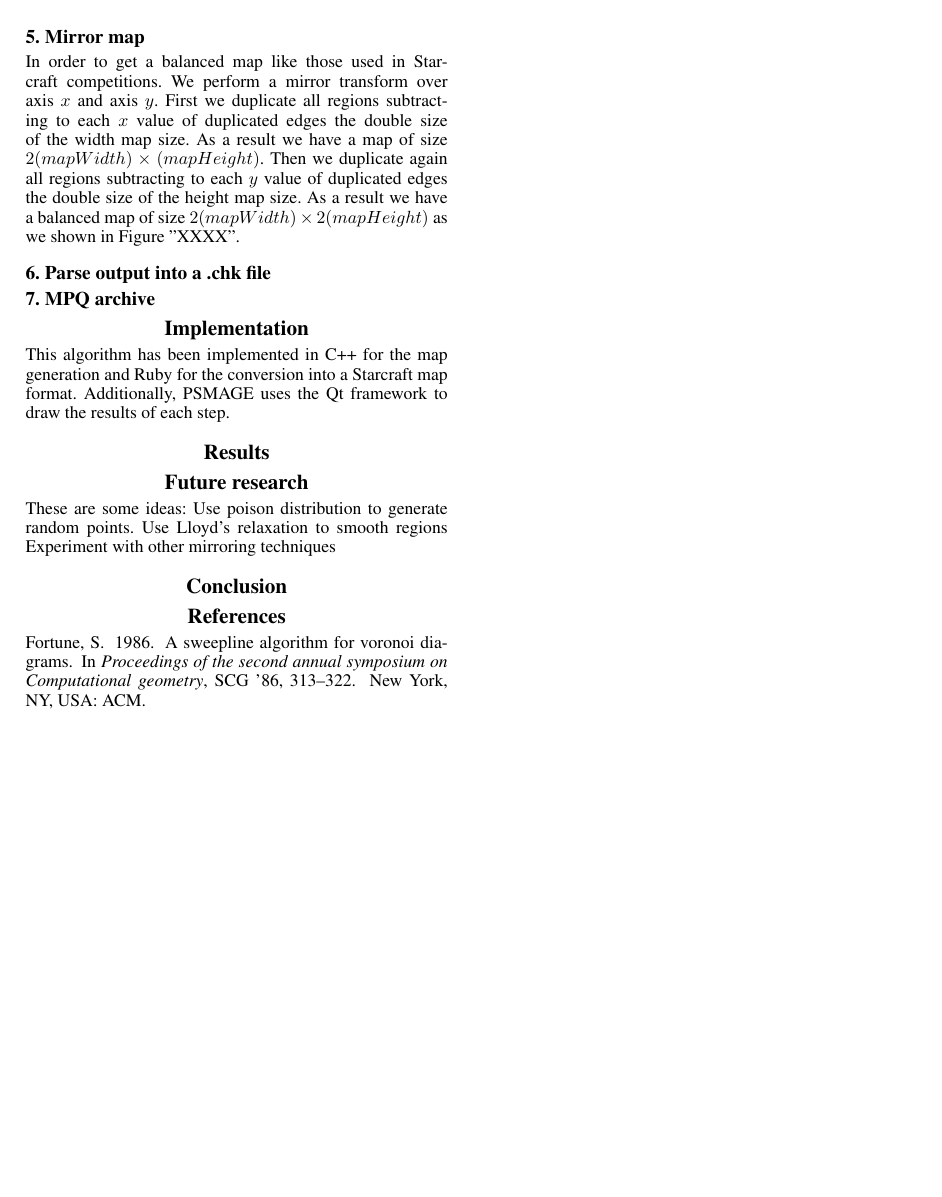
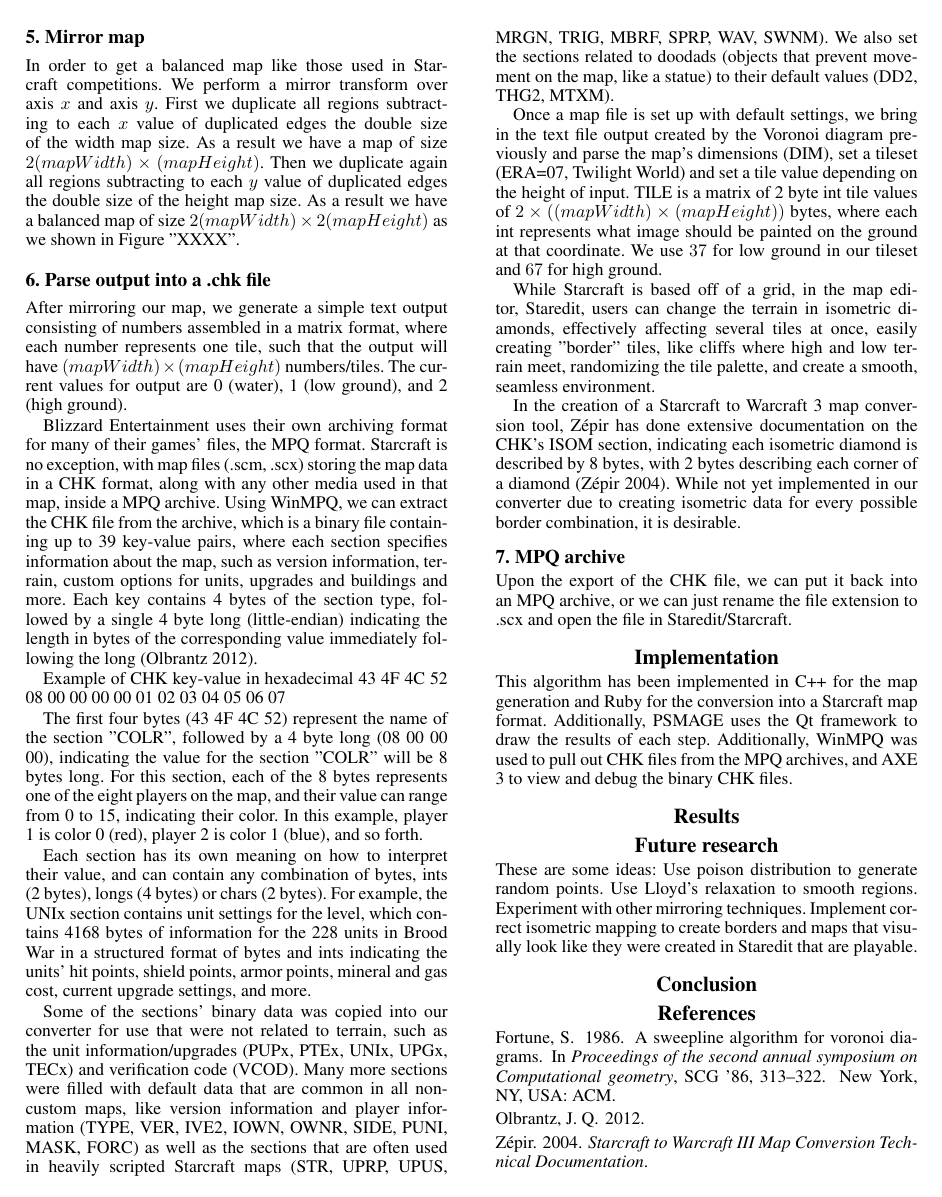
Before and after one commit to albertouri/psmage, a LaTeX paper (docs/psmage.tex): page 2 of 2. Compiled offline with pdfLaTeX.

Commit message:
Updates to tex/bib

```diff
--- a/docs/psmage.tex
+++ b/docs/psmage.tex
@@ -89,17 +89,37 @@ The fitness function to ensure this, it is an implementation of A* where the ini
 In order to get a balanced map like those used in Starcraft competitions. We perform a mirror transform over axis $x$ and axis $y$. First we duplicate all regions subtracting to each $x$ value of duplicated edges the double size of the width map size. As a result we have a map of size $2(mapWidth) \times (mapHeight)$. Then we duplicate again all regions subtracting to each $y$ value of duplicated edges the double size of the height map size. As a result we have a balanced map of size $2(mapWidth)  \times 2(mapHeight)$ as we shown in Figure "XXXX".
 
 \subsection{6. Parse output into a .chk file}
+After mirroring our map, we generate a simple text output consisting of numbers assembled in a matrix format, where each number represents one tile, such that the output will have $(mapWidth)  \times (mapHeight)$ numbers/tiles. The current values for output are 0 (water), 1 (low ground), and 2 (high ground).
+
+Blizzard Entertainment uses their own archiving format for many of their games' files, the MPQ format. Starcraft is no exception, with map files (.scm, .scx) storing the map data in a CHK format, along with any other media used in that map, inside a MPQ archive. Using WinMPQ, we can extract the CHK file from the archive, which is a binary file containing up to 39 key-value pairs, where each section specifies information about the map, such as version information, terrain, custom options for units, upgrades and buildings and more. Each key contains 4 bytes of the section type, followed by a single 4 byte long (little-endian) indicating the length in bytes of the corresponding value immediately following the long \cite{Olbrantz}.
+
+Example of CHK key-value in hexadecimal
+43 4F 4C 52 08 00 00 00
+00 01 02 03 04 05 06 07
+
+The first four bytes (43 4F 4C 52) represent the name of the section "COLR", followed by a 4 byte long (08 00 00 00), indicating the value for the section "COLR" will be 8 bytes long. For this section, each of the 8 bytes represents one of the eight players on the map, and their value can range from 0 to 15, indicating their color. In this example, player 1 is color 0 (red), player 2 is color 1 (blue), and so forth.
+
+Each section has its own meaning on how to interpret their value, and can contain any combination of bytes, ints (2 bytes), longs (4 bytes) or chars (2 bytes). For example, the UNIx section contains unit settings for the level, which contains 4168 bytes of information for the 228 units in Brood War in a structured format of bytes and ints indicating the units' hit points, shield points, armor points, mineral and gas cost, current upgrade settings, and more.
+
+Some of the sections' binary data was copied into our converter for use that were not related to terrain, such as the unit information/upgrades (PUPx, PTEx, UNIx, UPGx, TECx) and verification code (VCOD). Many more sections were filled with default data that are common in all non-custom maps, like version information and player information (TYPE, VER, IVE2, IOWN, OWNR, SIDE, PUNI, MASK, FORC) as well as the sections that are often used in heavily scripted Starcraft maps (STR, UPRP, UPUS, MRGN, TRIG, MBRF, SPRP, WAV, SWNM). We also set the sections related to doodads (objects that prevent movement on the map, like a statue) to their default values (DD2, THG2, MTXM).
+
+Once a map file is set up with default settings, we bring in the text file output created by the Voronoi diagram previously and parse the map's dimensions (DIM), set a tileset (ERA=07, Twilight World) and set a tile value depending on the height of input. TILE is a matrix of 2 byte int tile values of $2 \times ((mapWidth)  \times (mapHeight))$ bytes, where each int represents what image should be painted on the ground at that coordinate. We use $37$ for low ground in our tileset and $67$ for high ground.
+
+While Starcraft is based off of a grid, in the map editor, Staredit, users can change the terrain in isometric diamonds, effectively affecting several tiles at once, easily creating "border" tiles, like cliffs where high and low terrain meet, randomizing the tile palette, and create a smooth, seamless environment.
+
+In the creation of a Starcraft to Warcraft 3 map conversion tool, Zépir has done extensive documentation on the CHK's ISOM section, indicating each isometric diamond is described by 8 bytes, with 2 bytes describing each corner of a diamond \cite{Zépir}. While not yet implemented in our converter due to creating isometric data for every possible border combination, it is desirable.
 
 
 \subsection{7. MPQ archive}
-
+Upon the export of the CHK file, we can put it back into an MPQ archive, or we can just rename the file extension to .scx and open the file in Staredit/Starcraft.
 
 % section procedural_map_generation (end)
 
 
 \section{Implementation} % (fold)
 \label{sec:implementation}
-This algorithm has been implemented in C++ for the map generation and Ruby for the conversion into a Starcraft map format. Additionally, PSMAGE uses the Qt framework to draw the results of each step.
+This algorithm has been implemented in C++ for the map generation and Ruby for the conversion into a Starcraft map format. Additionally, PSMAGE uses the Qt framework to draw the results of each step. Additionally, WinMPQ was used to pull out CHK files from the MPQ archives, and AXE 3 to view and debug the binary CHK files.
+
 % section implementation (end)
 
 
@@ -113,8 +133,9 @@ This algorithm has been implemented in C++ for the map generation and Ruby for t
 \label{sec:future_research}
 These are some ideas:
 Use poison distribution to generate random points.
-Use Lloyd's relaxation to smooth regions
-Experiment with other mirroring techniques
+Use Lloyd's relaxation to smooth regions.
+Experiment with other mirroring techniques.
+Implement correct isometric mapping to create borders and maps that visually look like they were created in Staredit that are playable.
 % section future_research (end)
 
 
```
Also changed, not shown: docs/psmage.bib (+15 -0 lines).
